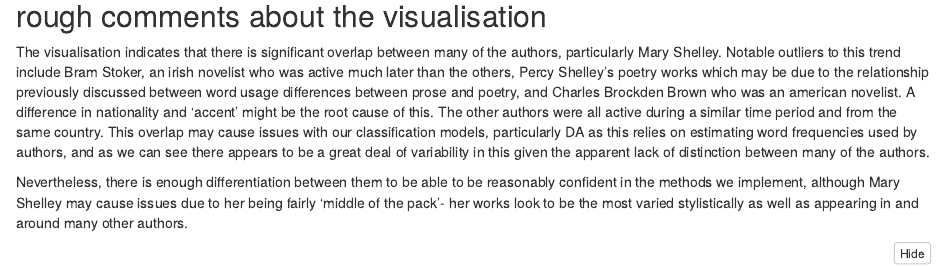
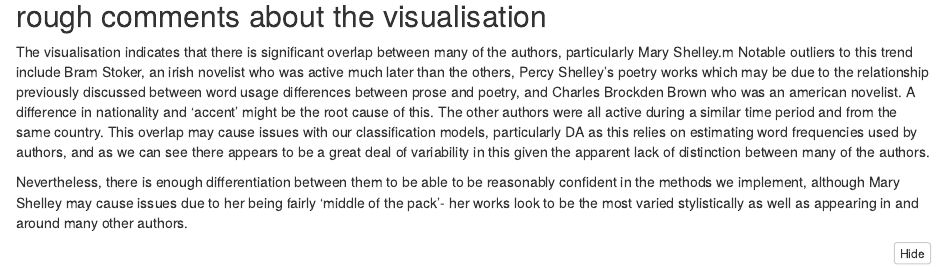
Before and after one commit to cammylove/Stats-Case-Studies-Group, an R Markdown document (Project1.Rmd): the page in a window 1100 px wide, from 2610 px down. The pictures show the output file Project1.nb.html that the author committed with the source, opened offline.

````diff
--- a/Project1.Rmd
+++ b/Project1.Rmd
@@ -170,7 +170,7 @@
 ```
 ## rough comments about the visualisation
 
-The visualisation indicates that there is significant overlap between many of the authors, particularly Mary Shelley. Notable outliers to this trend include Bram Stoker, an irish novelist who was active much later than the others, Percy Shelley's poetry works which may be due to the relationship previously discussed between word usage differences between prose and poetry, and Charles Brockden Brown who was an american novelist. A difference in nationality and 'accent' might be the root cause of this. The other authors were all active during a similar time period and from the same country. This overlap may cause issues with our classification models, particularly DA as this relies on estimating word frequencies used by authors, and as we can see there appears to be a great deal of variability in this given the apparent lack of distinction between many of the authors.
+The visualisation indicates that there is significant overlap between many of the authors, particularly Mary Shelley.m Notable outliers to this trend include Bram Stoker, an irish novelist who was active much later than the others, Percy Shelley's poetry works which may be due to the relationship previously discussed between word usage differences between prose and poetry, and Charles Brockden Brown who was an american novelist. A difference in nationality and 'accent' might be the root cause of this. The other authors were all active during a similar time period and from the same country. This overlap may cause issues with our classification models, particularly DA as this relies on estimating word frequencies used by authors, and as we can see there appears to be a great deal of variability in this given the apparent lack of distinction between many of the authors.
 
 Nevertheless, there is enough differentiation between them to be able to be reasonably confident in the methods we implement, although Mary Shelley may cause issues due to her being fairly 'middle of the pack'- her works look to be the most varied stylistically as well as appearing in and around many other authors.
 
````
Also changed, not shown: Project1.nb.html.
